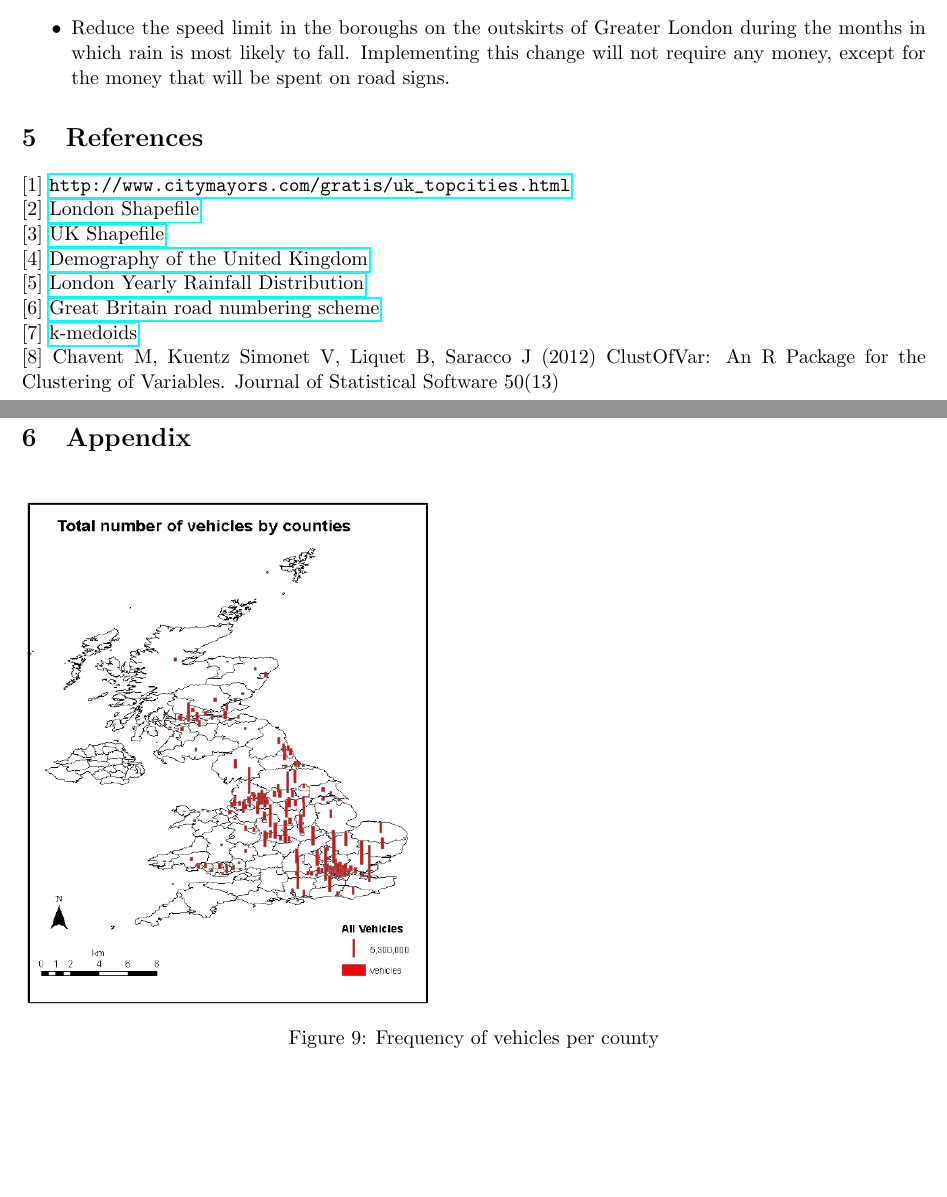
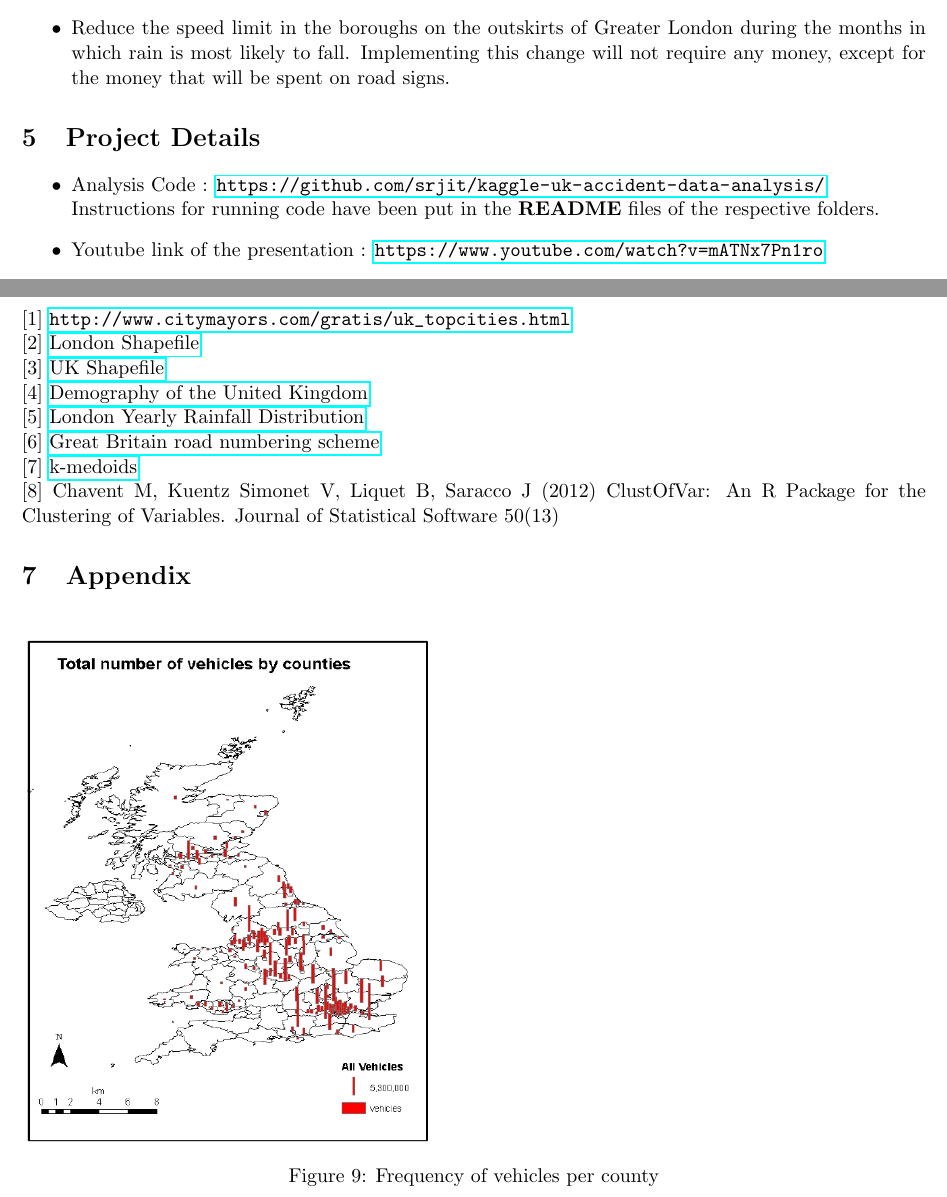
Before and after one commit to srjit/kaggle-uk-accident-data-analysis, a LaTeX document (reports/final-report/report.tex): two parts of pages 6 and 7 of 9 before the commit and two parts of pages 6 and 7 of 10 after it, joined at a grey line, cut so that both start at the same text, the shorter picture padded with empty space. Compiled offline with pdfLaTeX.

Commit message:
upadted links for the project

```diff
--- a/reports/final-report/report.tex
+++ b/reports/final-report/report.tex
@@ -170,6 +170,14 @@ Based on our observations, we propose the following in the roads of London.  The
 
 \end{itemize}
 
+\section{Project Details}
+\begin{itemize}
+\item Analysis Code : \url{https://github.com/srjit/kaggle-uk-accident-data-analysis/} \\
+  Instructions for running code have been put in the \textbf{README} files of the respective folders.
+\item Youtube link of the presentation : \url{https://www.youtube.com/watch?v=mATNx7Pn1ro}
+\end{itemize}
+
+\pagebreak
 
 \section{References}
  [1] \url{http://www.citymayors.com/gratis/uk_topcities.html}
@@ -189,7 +197,6 @@ Based on our observations, we propose the following in the roads of London.  The
  [8] Chavent M, Kuentz Simonet V, Liquet B, Saracco J (2012) ClustOfVar: An R Package for the Clustering of Variables. Journal of Statistical Software 50(13)
 
 
-\pagebreak
 \section{Appendix}
 \begin{figure}[!htb]
   \includegraphics[width=8cm, height=10cm]{vehicles-by-county.png}
```
Also changed, not shown: reports/final-report/report.tex (2 more changed lines), 2 other files.
